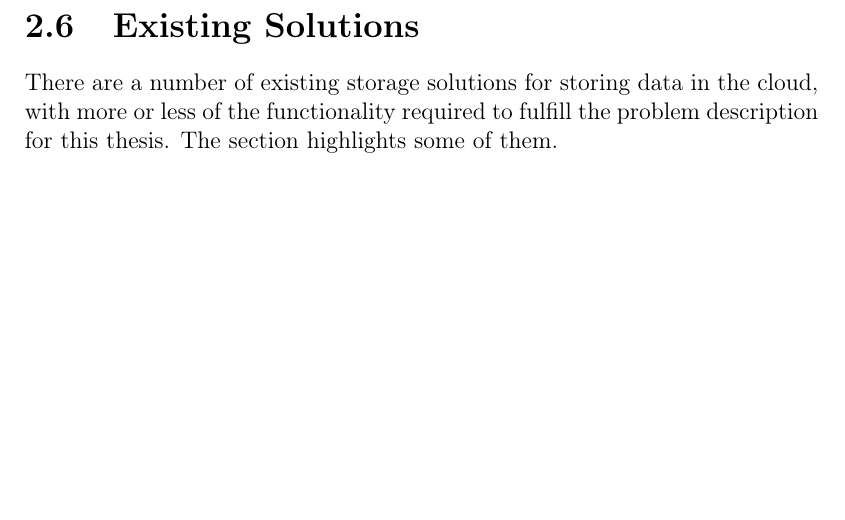
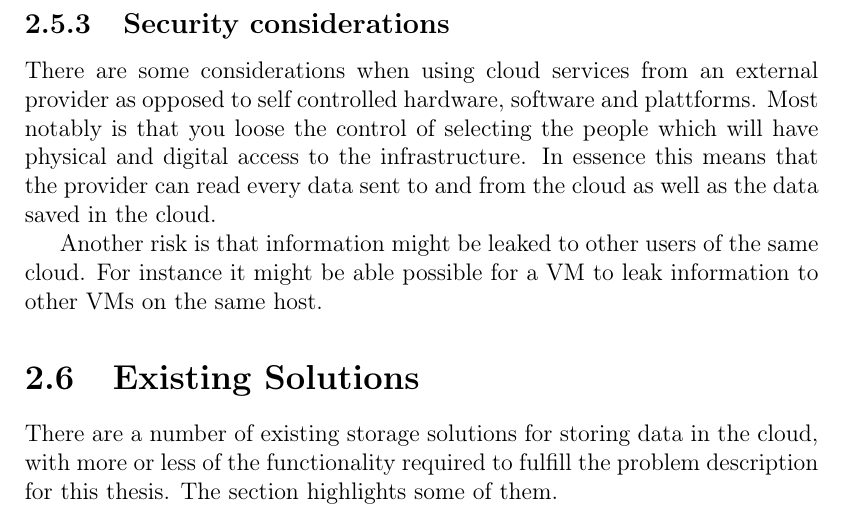
Before and after one commit to zerqent/cloud-storage-vault, a LaTeX thesis (report/main.tex): part of page 25 of 44, cut at the place of the change, the shorter picture padded with empty space. Compiled offline with pdfLaTeX.

Commit message:
Security considerations

```diff
--- a/report/main.tex
+++ b/report/main.tex
@@ -380,6 +380,19 @@ cloud services.
 \paragraph{Hybrid Cloud} is a cloud infrastructure composed of two or more
 clouds of any other model.
 
+\subsection{Security considerations}
+There are some considerations when using cloud services from an external provider
+as opposed to self controlled hardware, software and plattforms. Most notably
+is that you loose the control of selecting the people which will have physical
+and digital access to the infrastructure. In essence this means that the
+provider can read every data sent to and from the cloud as well as the data
+saved in the cloud.
+
+Another risk is that information might be leaked to other users of the same
+cloud. For instance it might be able possible for a \ac{VM} to leak information
+to other \ac{VM}s on the same host.
+%TODO: kilde
+
 \section{Existing Solutions}
 There are a number of existing storage solutions for storing data in the cloud,
 with more or less of the functionality required to fulfill the problem
```
